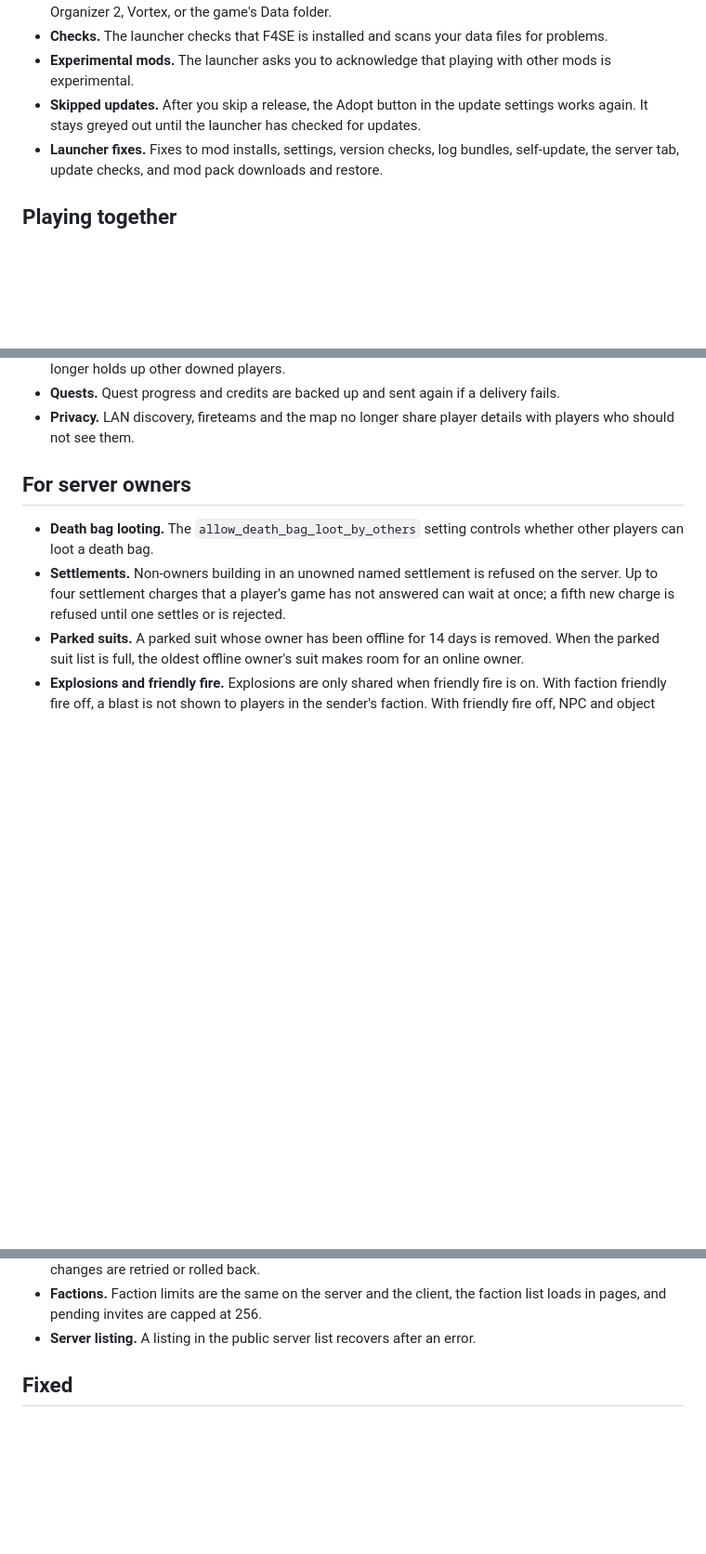
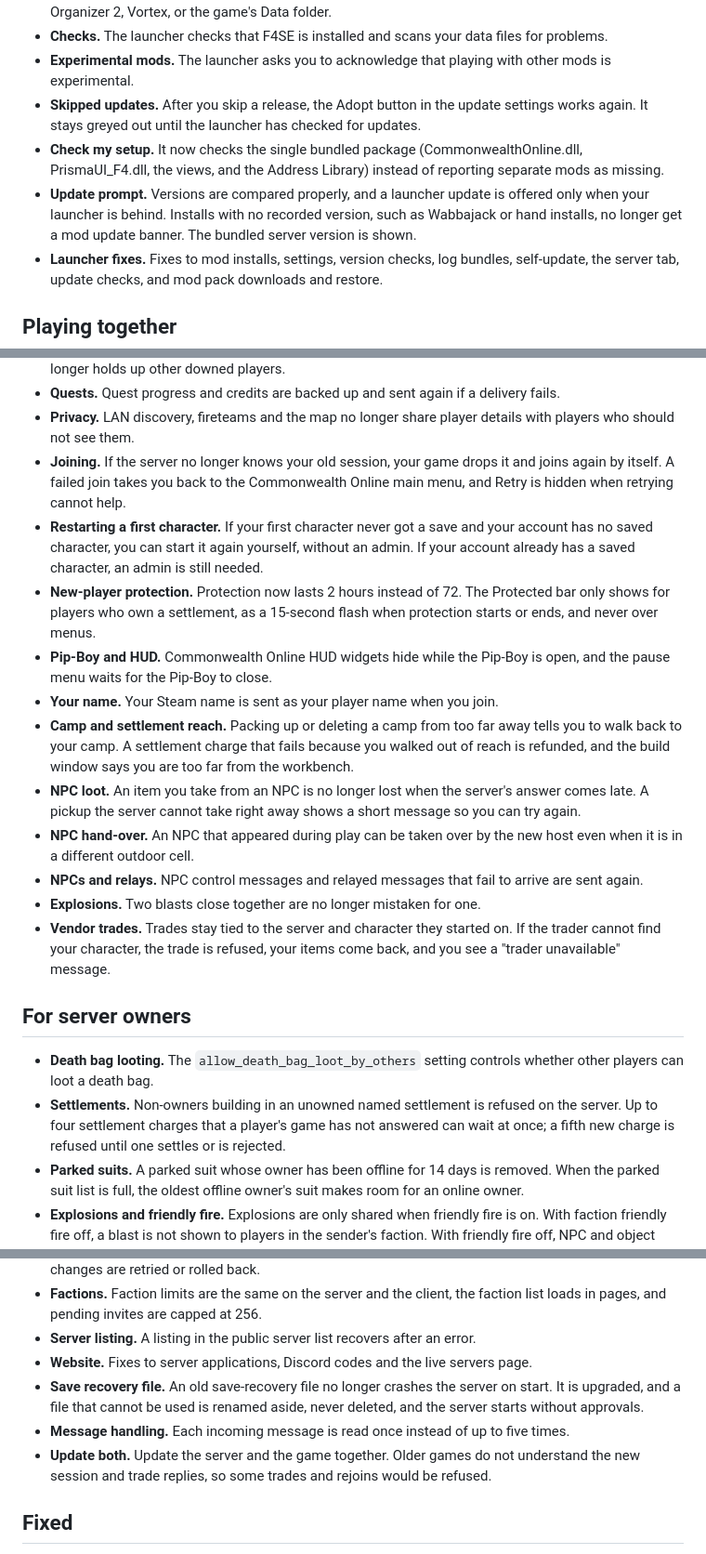
Before and after one commit to G-A-R-D-E-N/Commonwealth-Online, a Markdown page: changelogs/2.2.3.md, 3 parts joined by grey strips. Shown at 93% size. GitHub-like rendering; blank space fills up the shorter version.

Commit message:
List the join, launcher, NPC, trade and server fixes merged for 0.0.0.14 in the 2.2.3 changelog

```diff
--- a/changelogs/2.2.3.md
+++ b/changelogs/2.2.3.md
@@ -33,6 +34,8 @@ This update makes camps a bigger part of the game. You can move a camp, pack it
 - **Checks.** The launcher checks that F4SE is installed and scans your data files for problems.
 - **Experimental mods.** The launcher asks you to acknowledge that playing with other mods is experimental.
 - **Skipped updates.** After you skip a release, the Adopt button in the update settings works again. It stays greyed out until the launcher has checked for updates.
+- **Check my setup.** It now checks the single bundled package (CommonwealthOnline.dll, PrismaUI_F4.dll, the views, and the Address Library) instead of reporting separate mods as missing.
+- **Update prompt.** Versions are compared properly, and a launcher update is offered only when your launcher is behind. Installs with no recorded version, such as Wabbajack or hand installs, no longer get a mod update banner. The bundled server version is shown.
 - **Launcher fixes.** Fixes to mod installs, settings, version checks, log bundles, self-update, the server tab, update checks, and mod pack downloads and restore.
 
 ## Playing together
@@ -73,6 +76,17 @@ This update makes camps a bigger part of the game. You can move a camp, pack it
 - **Deaths.** A death the server cannot save right away is retried instead of lost, and one stuck player no longer holds up other downed players.
 - **Quests.** Quest progress and credits are backed up and sent again if a delivery fails.
 - **Privacy.** LAN discovery, fireteams and the map no longer share player details with players who should not see them.
+- **Joining.** If the server no longer knows your old session, your game drops it and joins again by itself. A failed join takes you back to the Commonwealth Online main menu, and Retry is hidden when retrying cannot help.
+- **Restarting a first character.** If your first character never got a save and your account has no saved character, you can start it again yourself, without an admin. If your account already has a saved character, an admin is still needed.
+- **New-player protection.** Protection now lasts 2 hours instead of 72. The Protected bar only shows for players who own a settlement, as a 15-second flash when protection starts or ends, and never over menus.
+- **Pip-Boy and HUD.** Commonwealth Online HUD widgets hide while the Pip-Boy is open, and the pause menu waits for the Pip-Boy to close.
+- **Your name.** Your Steam name is sent as your player name when you join.
+- **Camp and settlement reach.** Packing up or deleting a camp from too far away tells you to walk back to your camp. A settlement charge that fails because you walked out of reach is refunded, and the build window says you are too far from the workbench.
+- **NPC loot.** An item you take from an NPC is no longer lost when the server's answer comes late. A pickup the server cannot take right away shows a short message so you can try again.
+- **NPC hand-over.** An NPC that appeared during play can be taken over by the new host even when it is in a different outdoor cell.
+- **NPCs and relays.** NPC control messages and relayed messages that fail to arrive are sent again.
+- **Explosions.** Two blasts close together are no longer mistaken for one.
+- **Vendor trades.** Trades stay tied to the server and character they started on. If the trader cannot find your character, the trade is refused, your items come back, and you see a "trader unavailable" message.
 
 ## For server owners
 
@@ -96,6 +110,10 @@ This update makes camps a bigger part of the game. You can move a camp, pack it
 - **Retried writes.** A save the server refuses stays pending and is retried. Failed script and live-setting changes are retried or rolled back.
 - **Factions.** Faction limits are the same on the server and the client, the faction list loads in pages, and pending invites are capped at 256.
 - **Server listing.** A listing in the public server list recovers after an error.
+- **Website.** Fixes to server applications, Discord codes and the live servers page.
+- **Save recovery file.** An old save-recovery file no longer crashes the server on start. It is upgraded, and a file that cannot be used is renamed aside, never deleted, and the server starts without approvals.
+- **Message handling.** Each incoming message is read once instead of up to five times.
+- **Update both.** Update the server and the game together. Older games do not understand the new session and trade replies, so some trades and rejoins would be refused.
 
 ## Fixed
 
```
Also changed, not shown: other parts of changelogs/2.2.3.md (+3 -0 lines).
